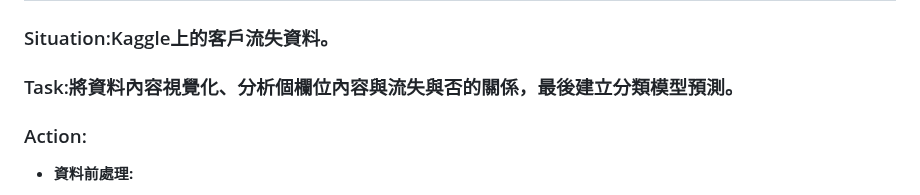
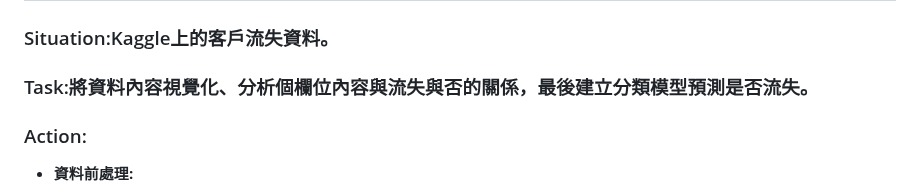
Before and after one commit to jason-28/Learning-Note, a Markdown page: README.md, the part around the change. Rendered like a GitHub page.

```diff
--- a/README.md
+++ b/README.md
@@ -138,7 +138,7 @@
 
 ### Situation:Kaggle上的客戶流失資料。
 
-### Task:將資料內容視覺化、分析個欄位內容與流失與否的關係，最後建立分類模型預測。
+### Task:將資料內容視覺化、分析個欄位內容與流失與否的關係，最後建立分類模型預測是否流失。
 
 ### Action:
 
```
